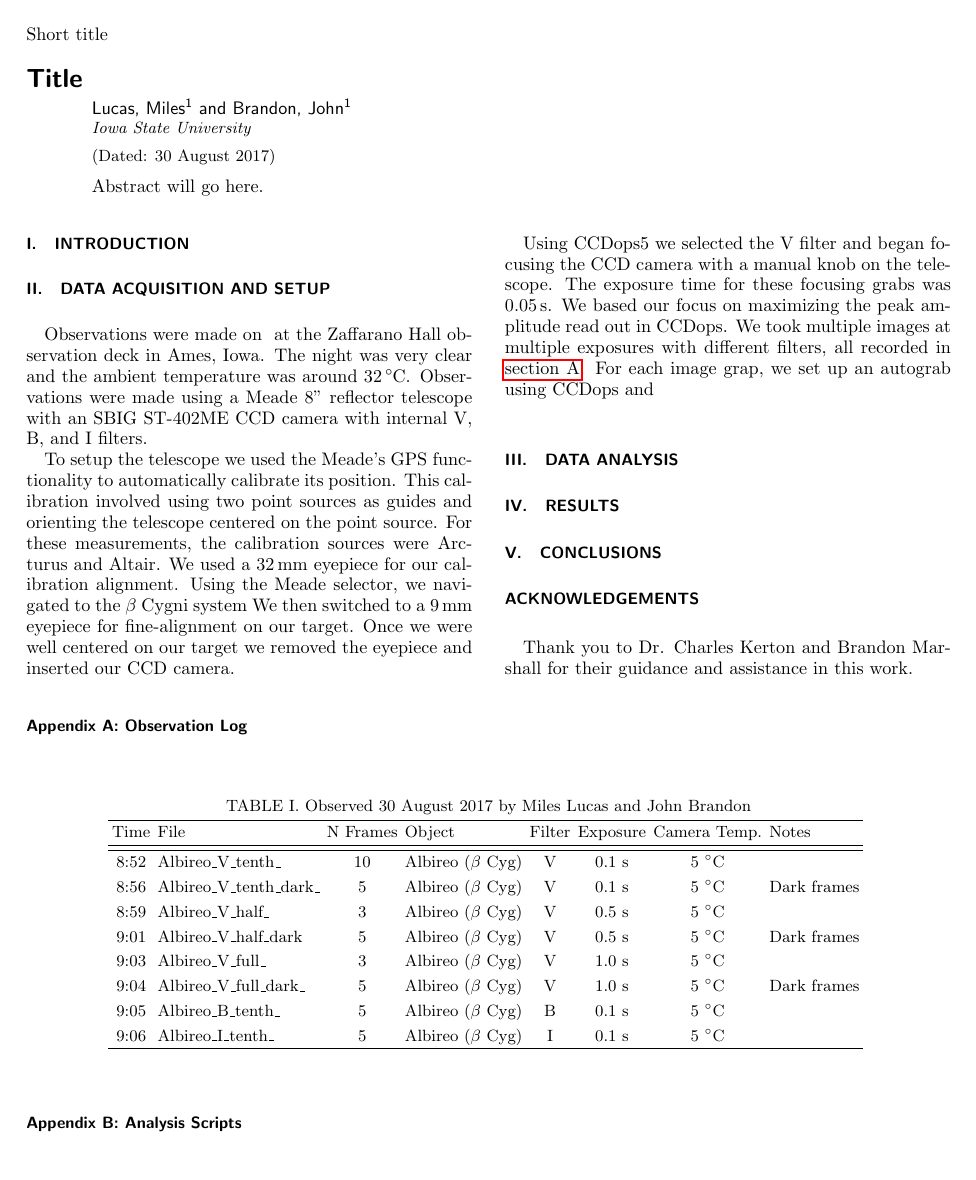
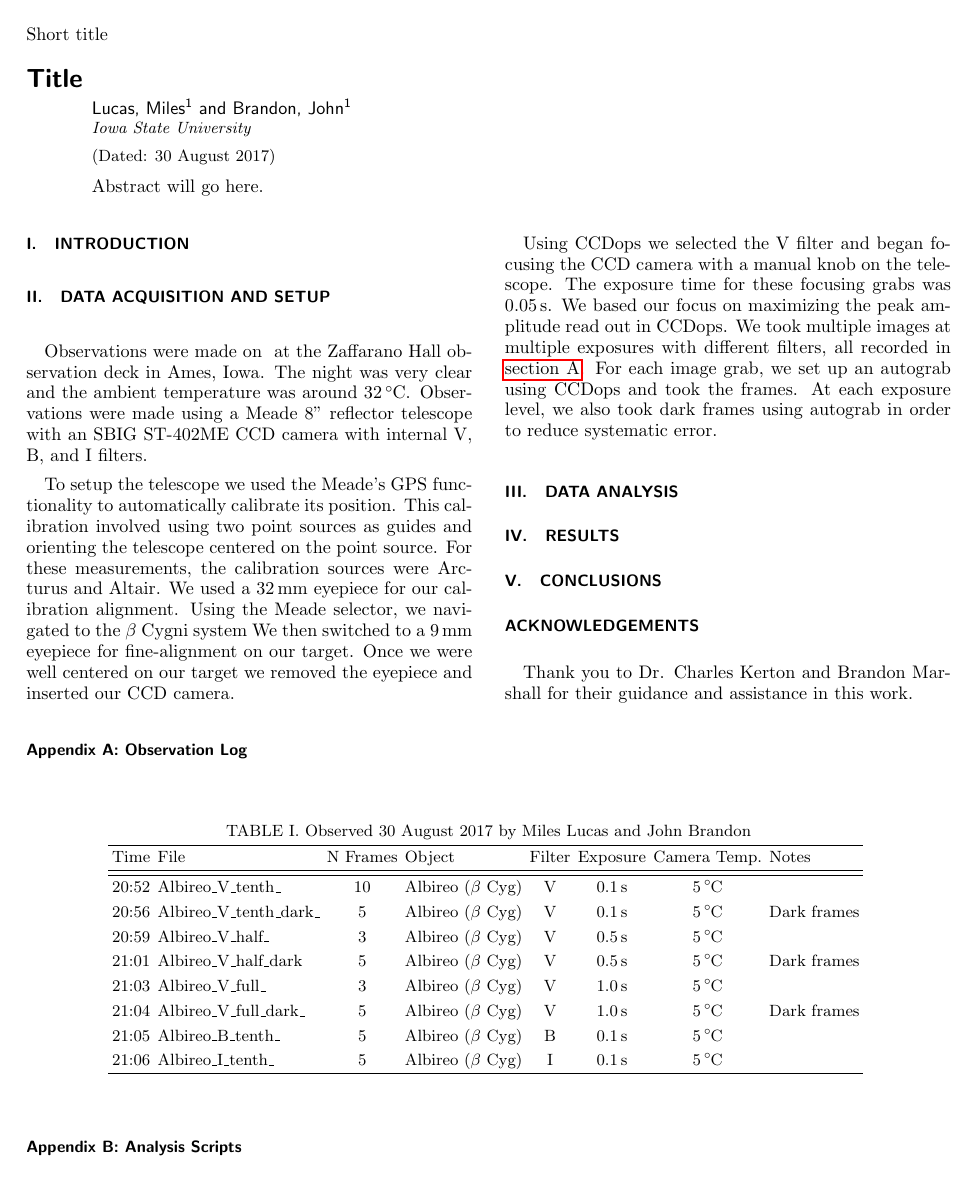
Before and after one commit to mileslucas/astro344l, a LaTeX paper (lab2/docs/lab2.tex, which reads lab2/docs/log.tex): the whole page. The pictures show the PDF file lab2/docs/lab2.pdf that the author committed with the source.

Commit message:
finished up data acq. and reformatted log using SI

```diff
--- a/lab2/docs/lab2.tex
+++ b/lab2/docs/lab2.tex
@@ -61,7 +61,7 @@ reprint,
 
 	To setup the telescope we used the Meade's GPS functionality to automatically calibrate its position. This calibration involved using two point sources as guides and orienting the telescope centered on the point source. For these measurements, the calibration sources were Arcturus and Altair. We used a \SI{32}{\milli\meter} eyepiece for our calibration alignment. Using the Meade selector, we navigated to the $\beta$ Cygni system We then switched to a \SI{9}{\milli\meter} eyepiece for fine-alignment on our target. Once we were well centered on our target we removed the eyepiece and inserted our CCD camera.
 
-	Using CCDops5 we selected the V filter and began focusing the CCD camera with a manual knob on the telescope. The exposure time for these focusing grabs was \SI{0.05}{\second}. We based our focus on maximizing the peak amplitude read out in CCDops. We took multiple images at multiple exposures with different filters, all recorded in \autoref{table:log}. For each image grap, we set up an autograb using CCDops and
+	Using CCDops we selected the V filter and began focusing the CCD camera with a manual knob on the telescope. The exposure time for these focusing grabs was \SI{0.05}{\second}. We based our focus on maximizing the peak amplitude read out in CCDops. We took multiple images at multiple exposures with different filters, all recorded in \autoref{table:log}. For each image grab, we set up an autograb using CCDops and took the frames. At each exposure level, we also took dark frames using autograb in order to reduce systematic error.
 %________________________________________________________________________
 
 %Describe what you did to analyze the data. For the first lab this section will be minimal. For subsequent labs you should describe in detail the steps you did to analyze the data.  If applicable you can attach the code you used to analyze the data in Appendix B (either a log of your IDL section, or the code of any scripts you wrote). You can also attach screenshots of your computer session if it helps your discussion. Include tables of raw data in this section. The goal of this section is to describe unambiguously what you did to derive your final images and measured quantities from the raw data. Again be brief but complete (use as much space as you need).
--- a/lab2/docs/log.tex
+++ b/lab2/docs/log.tex
@@ -1,15 +1,13 @@
 \caption{Observed 30 August 2017 by Miles Lucas and John Brandon}
 \begin{tabular}{clclcccl}
 	\hline
-	Time & File  & N Frames  & Object & Filter & Exposure & Camera Temp. & Notes \\
-	\hline\hline
-	8:52 & Albireo\_V\_tenth\_       & 10       & Albireo ($\beta$ Cyg) & V      & 0.1 s    & 5 $\degree$C &             \\
-	8:56 & Albireo\_V\_tenth\_dark\_ & 5        & Albireo ($\beta$ Cyg) & V      & 0.1 s    & 5 $\degree$C & Dark frames \\
-	8:59 & Albireo\_V\_half\_        & 3        & Albireo ($\beta$ Cyg) & V      & 0.5 s    & 5 $\degree$C &             \\
-	9:01 & Albireo\_V\_half\_dark    & 5        & Albireo ($\beta$ Cyg) & V      & 0.5 s    & 5 $\degree$C & Dark frames \\
-	9:03 & Albireo\_V\_full\_        & 3        & Albireo ($\beta$ Cyg) & V      & 1.0 s    & 5 $\degree$C &             \\
-	9:04 & Albireo\_V\_full\_dark\_  & 5        & Albireo ($\beta$ Cyg) & V      & 1.0 s    & 5 $\degree$C & Dark frames \\
-	9:05 & Albireo\_B\_tenth\_       & 5        & Albireo ($\beta$ Cyg) & B      & 0.1 s    & 5 $\degree$C &             \\
-	9:06 & Albireo\_I\_tenth\_       & 5        & Albireo ($\beta$ Cyg) & I      & 0.1 s    & 5 $\degree$C &             \\
-	\hline
+	Time  & File                      & N Frames & Object                & Filter &     Exposure      &      Camera Temp.      & Notes       \\ \hline\hline
+	20:52 & Albireo\_V\_tenth\_       &    10    & Albireo ($\beta$ Cyg) &   V    & \SI{0.1}{\second} & \SI{5}{\degreeCelsius} &             \\
+	20:56 & Albireo\_V\_tenth\_dark\_ &    5     & Albireo ($\beta$ Cyg) &   V    & \SI{0.1}{\second} & \SI{5}{\degreeCelsius} & Dark frames \\
+	20:59 & Albireo\_V\_half\_        &    3     & Albireo ($\beta$ Cyg) &   V    & \SI{0.5}{\second} & \SI{5}{\degreeCelsius} &             \\
+	21:01 & Albireo\_V\_half\_dark    &    5     & Albireo ($\beta$ Cyg) &   V    & \SI{0.5}{\second} & \SI{5}{\degreeCelsius} & Dark frames \\
+	21:03 & Albireo\_V\_full\_        &    3     & Albireo ($\beta$ Cyg) &   V    & \SI{1.0}{\second} & \SI{5}{\degreeCelsius} &             \\
+	21:04 & Albireo\_V\_full\_dark\_  &    5     & Albireo ($\beta$ Cyg) &   V    & \SI{1.0}{\second} & \SI{5}{\degreeCelsius} & Dark frames \\
+	21:05 & Albireo\_B\_tenth\_       &    5     & Albireo ($\beta$ Cyg) &   B    & \SI{0.1}{\second} & \SI{5}{\degreeCelsius} &             \\
+	21:06 & Albireo\_I\_tenth\_       &    5     & Albireo ($\beta$ Cyg) &   I    & \SI{0.1}{\second} & \SI{5}{\degreeCelsius} &             \\ \hline
 \end{tabular}
```
Also changed, not shown: lab2/docs/lab2.pdf.
